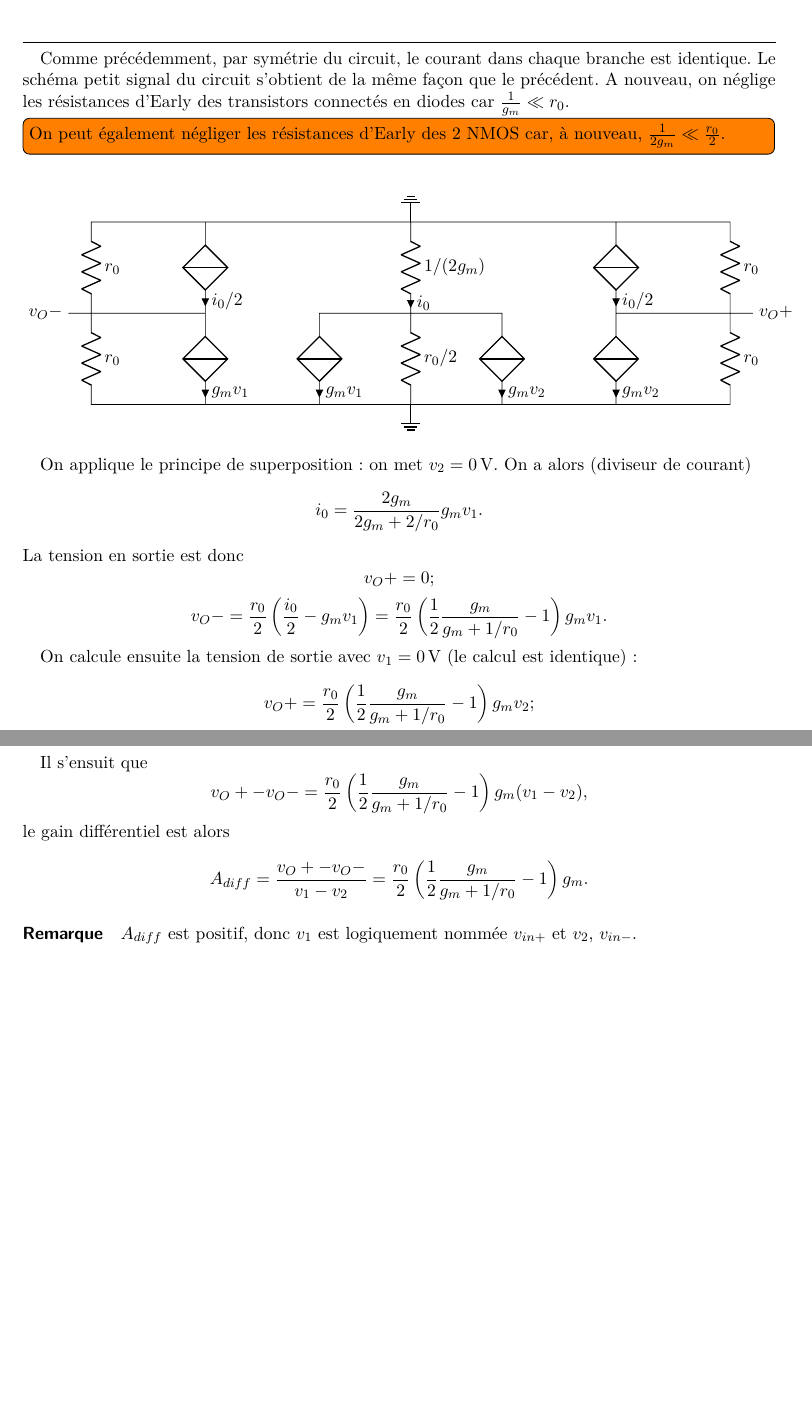
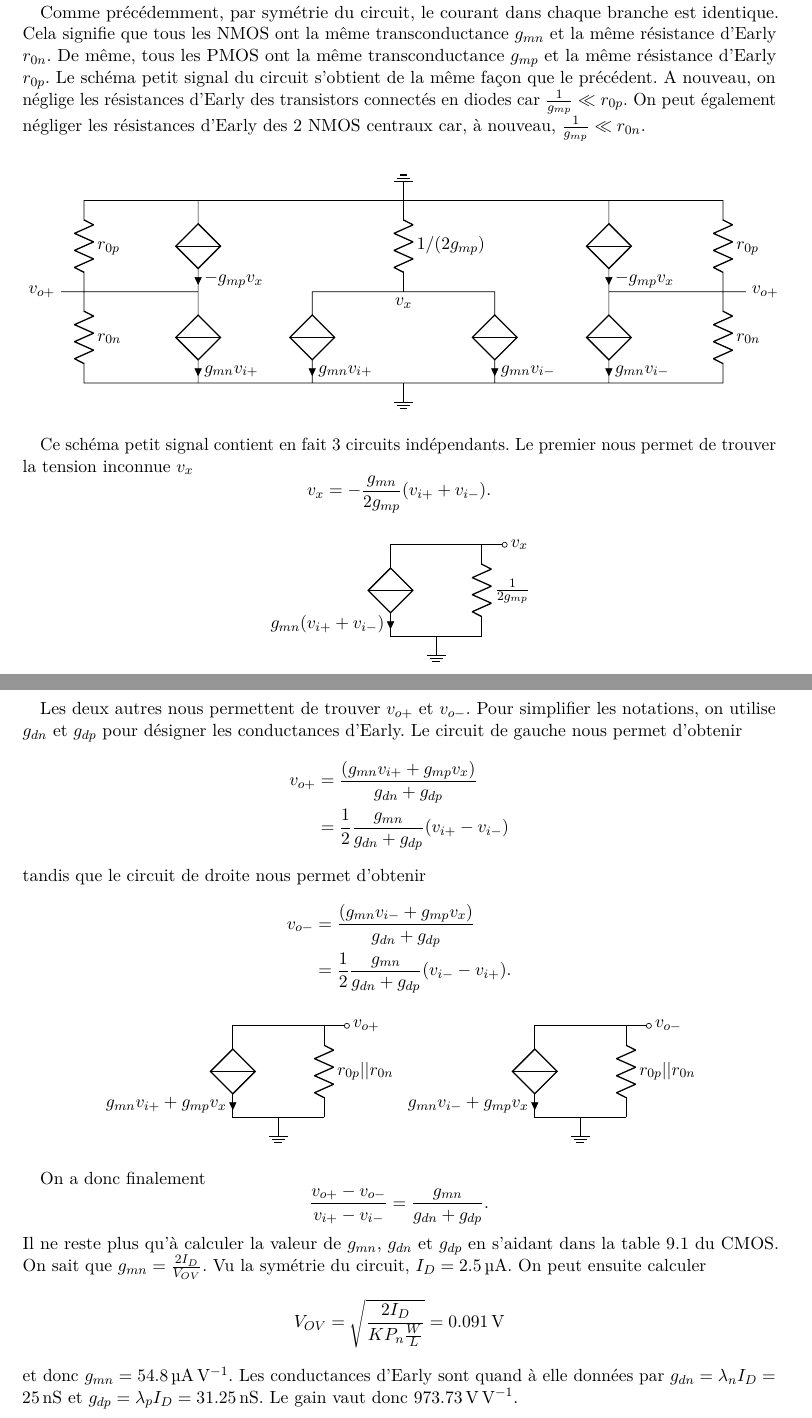
Before and after one commit to anpar/lelec1530-solutions, a LaTeX document (PDIF/pdif_solutions.tex): two parts of pages 4 and 5 of 5, joined at a grey line, cut so that both start at the same text, the shorter picture padded with empty space. Compiled offline with pdfLaTeX.

Commit message:
Fix PDIF/ex2

```diff
--- a/PDIF/pdif_solutions.tex
+++ b/PDIF/pdif_solutions.tex
@@ -162,53 +163,92 @@ Obtenez l'expression analytique ainsi que la valeur du gain ($V_{o,+}-V_{o,-}$)/
 \hspace{1cm}\hrule\hspace{1cm}
 
 Comme précédemment, par symétrie du circuit, le courant dans chaque branche est
-identique.
+identique. Cela signifie que tous les NMOS ont la même transconductance $g_{mn}$
+et la même résistance d'Early $r_{0n}$. De même, tous les PMOS ont la même
+transconductance $g_{mp}$ et la même résistance d'Early $r_{0p}$.
 Le schéma petit signal du circuit s'obtient de la même façon que le précédent.
 A nouveau, on néglige les résistances d'Early des transistors connectés en diodes
-car $\frac{1}{g_m} \ll r_0$.
-\todo[inline]{On peut également négliger les résistances d'Early des 2 NMOS
-car, à nouveau, $\frac{1}{2g_m} \ll \frac{r_0}{2}$.}
+car $\frac{1}{g_{mp}} \ll r_{0p}$. On peut également négliger les résistances d'Early
+des 2 NMOS centraux car, à nouveau, $\frac{1}{g_{mp}} \ll r_{0n}$.
 
 \begin{center}
     \begin{circuitikz}
         \draw
         (0, 4) node[ground, yscale=-1] {}
-        to[R=$1/(2g_m)$, i=$i_0$] (0, 2) to[R=$r_0/2$] (0, 0) node[ground] {}
-        (0, 2) -- (2, 2) to[cI=$g_m v_2$] (2, 0) -- (0, 0)
-        (0, 2) -- (-2, 2) to[cI=$g_m v_1$] (-2, 0) -- (0, 0)
-        (0, 4) -- (4.5, 4) to[cI=$i_0/2$] (4.5, 2) to[cI=$g_m v_2$] (4.5, 0) -- (2, 0)
-        (0, 4) -- (-4.5, 4) to[cI=$i_0/2$] (-4.5, 2) to[cI=$g_m v_1$] (-4.5, 0) -- (2, 0)
-        (4.5, 4) -- (7, 4) to[R=$r_0$] (7, 2) -- (4.5, 2)
-        (-4.5, 4) -- (-7, 4) to[R=$r_0$] (-7, 2) -- (-4.5, 2)
-        (7, 2) to[R=$r_0$] (7, 0) -- (4.5, 0)
-        (-7, 2) to[R=$r_0$] (-7, 0) -- (-4.5, 0)
-        (7, 2) to[-o] (7.5, 2) node[anchor=west] {$v_O+$}
-        (-7, 2) to[-o] (-7.5, 2) node[anchor=east] {$v_O-$}
+        to[R=$1/(2g_{mp})$] (0, 2)
+        	(0, 2) node[anchor=north] {$v_x$}
+        (0, 0) node[ground] {}
+        (0, 2) -- (2, 2) to[cI=$g_{mn} v_{i-}$] (2, 0) -- (0, 0)
+        (0, 2) -- (-2, 2) to[cI=$g_{mn} v_{i+}$] (-2, 0) -- (0, 0)
+        (0, 4) -- (4.5, 4) to[cI=$-g_{mp}v_x$] (4.5, 2) to[cI=$g_{mn} v_{i-}$] (4.5, 0) -- (2, 0)
+        (0, 4) -- (-4.5, 4) to[cI=$-g_{mp}v_x$] (-4.5, 2) to[cI=$g_{mn} v_{i+}$] (-4.5, 0) -- (2, 0)
+        (4.5, 4) -- (7, 4) to[R=$r_{0p}$] (7, 2) -- (4.5, 2)
+        (-4.5, 4) -- (-7, 4) to[R=$r_{0p}$] (-7, 2) -- (-4.5, 2)
+        (7, 2) to[R=$r_{0n}$] (7, 0) -- (4.5, 0)
+        (-7, 2) to[R=$r_{0n}$] (-7, 0) -- (-4.5, 0)
+        (7, 2) to[-o] (7.5, 2) node[anchor=west] {$v_{o+}$}
+        (-7, 2) to[-o] (-7.5, 2) node[anchor=east] {$v_{o+}$}
         ;
     \end{circuitikz}
 \end{center}
 
-On applique le principe de superposition: on met $v_2 = \SI{0}{V}$.
-On a alors (diviseur de courant)
-\[i_0 = \frac{2g_m}{2g_m + 2/r_0}g_m v_1.\]
-La tension en sortie est donc
-\[v_O+ = 0;\]
-\[v_O- = \frac{r_0}{2}\left(\frac{i_0}{2} - g_m v_1\right)
-= \frac{r_0}{2}\left(\frac{1}{2}\frac{g_m}{g_m+1/r_0} - 1\right)g_m v_1.\]
+Ce schéma petit signal contient en fait 3 circuits indépendants. Le premier
+nous permet de trouver la tension inconnue $v_x$
+\[v_x = -\frac{g_{mn}}{2g_{mp}}(v_{i+}+v_{i-}).\]
 
-On calcule ensuite la tension de sortie avec $v_1 = \SI{0}{V}$ (le calcul est identique):
-\[v_O+ = \frac{r_0}{2}\left(\frac{1}{2}\frac{g_m}{g_m+1/r_0} - 1\right)g_m v_2;\]
-\[v_O- = 0.\]
+\begin{center}
+	\begin{circuitikz}
+		\draw
+		(2,0) -- (0, 0) to [cI_=$g_{mn}(v_{i+}+v_{i-})$] (0,-2) -- (2,-2)
+		(2, 0) to[R=$\frac{1}{2g_{mp}}$] (2, -2)
+		(1,-2) node[ground] {}
+		(2,0) to[short,-o] (2.5,0) node[anchor=west] {$v_x$}
+		;
+ 	\end{circuitikz}
+\end{center}
 
-Il s'ensuit que
-\[v_O+ - v_O- = \frac{r_0}{2}\left(\frac{1}{2}\frac{g_m}{g_m+1/r_0}-1\right)g_m(v_1-v_2),\]
-le gain différentiel est alors
-\[A_{diff} =
-\frac{v_O+ - v_O-}{v_1-v_2} = \frac{r_0}{2}\left(\frac{1}{2}\frac{g_m}{g_m+1/r_0}-1\right)g_m.\]
+Les deux autres nous permettent de trouver $v_{o+}$ et $v_{o-}$. Pour simplifier
+les notations, on utilise $g_{dn}$ et $g_{dp}$ pour désigner les conductances
+d'Early. Le circuit de gauche nous permet d'obtenir
+\begin{align*}
+	v_{o+} 	&= \frac{(g_{mn}v_{i+} + g_{mp}v_x)}{g_{dn} + g_{dp}} \\
+			&= \frac{1}{2}\frac{g_{mn}}{g_{dn}+g_{dp}}(v_{i+}-v_{i-})
+\end{align*}
+tandis que le circuit de droite nous permet d'obtenir
+\begin{align*}
+	v_{o-} 	&= \frac{(g_{mn}v_{i-} + g_{mp}v_x)}{g_{dn} + g_{dp}} \\
+			&= \frac{1}{2}\frac{g_{mn}}{g_{dn}+g_{dp}}(v_{i-}-v_{i+}).
+\end{align*}
 
-\paragraph{Remarque} $A_{diff}$ est positif, donc $v_1$ est logiquement nommée $v_{in+}$ et
-$v_2$, $v_{in-}$.
+\begin{center}
+	\begin{circuitikz}
+		\draw
+		(2,0) -- (0, 0) to [cI_=$g_{mn}v_{i+}+g_{mp}v_x$] (0,-2) -- (2,-2)
+		(2, 0) to[R=$r_{0p}||r_{0n}$] (2, -2)
+		(1,-2) node[ground] {}
+		(2,0) to[short,-o] (2.5,0) node[anchor=west] {$v_{o+}$}
+		;
+ 	\end{circuitikz}
+ 	\begin{circuitikz}
+		\draw
+		(2,0) -- (0, 0) to [cI_=$g_{mn}v_{i-}+g_{mp}v_x$] (0,-2) -- (2,-2)
+		(2, 0) to[R=$r_{0p}||r_{0n}$] (2, -2)
+		(1,-2) node[ground] {}
+		(2,0) to[short,-o] (2.5,0) node[anchor=west] {$v_{o-}$}
+		;
+ 	\end{circuitikz}
+\end{center}
 
-
+On a donc finalement
+\[ \frac{v_{o+}-v_{o-}}{v_{i+}-v_{i-}} = \frac{g_{mn}}{g_{dn}+g_{dp}}.\]
+Il ne reste plus qu'à calculer la valeur de $g_{mn}$, $g_{dn}$ et $g_{dp}$ en
+s'aidant dans la table 9.1 du CMOS.
+On sait que $g_{mn} = \frac{2I_D}{V_{OV}}$. Vu la symétrie du circuit, $I_D =
+\SI{2.5}{\micro\ampere}$. On peut ensuite calculer
+\[ V_{OV} = \sqrt{\frac{2I_D}{KP_n\frac{W}{L}}} = \SI{0.091}{\volt}\]
+et donc $g_{mn} = \SI{54.8}{\micro\ampere\per\volt}$. Les conductances d'Early
+sont quand à elle données par $g_{dn} = \lambda_n I_D = \SI{25}{\nano\siemens}$
+et $g_{dp} = \lambda_pI_D = \SI{31.25}{\nano\siemens}$. Le gain vaut donc
+$\SI{973.73}{\volt\per\volt}$.
 
 \end{document}
```
Also changed, not shown: PDIF/pdif_solutions.tex (3 more changed lines).
